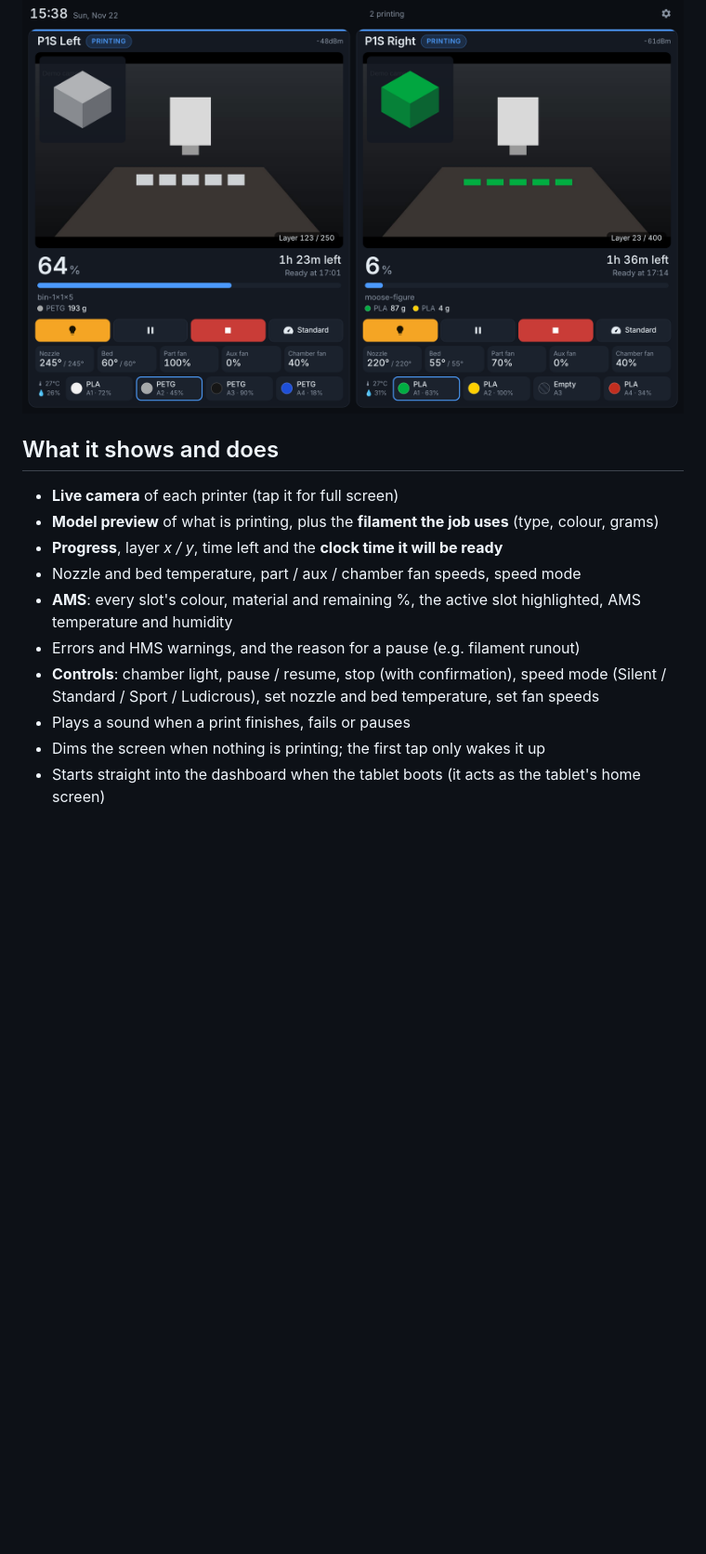
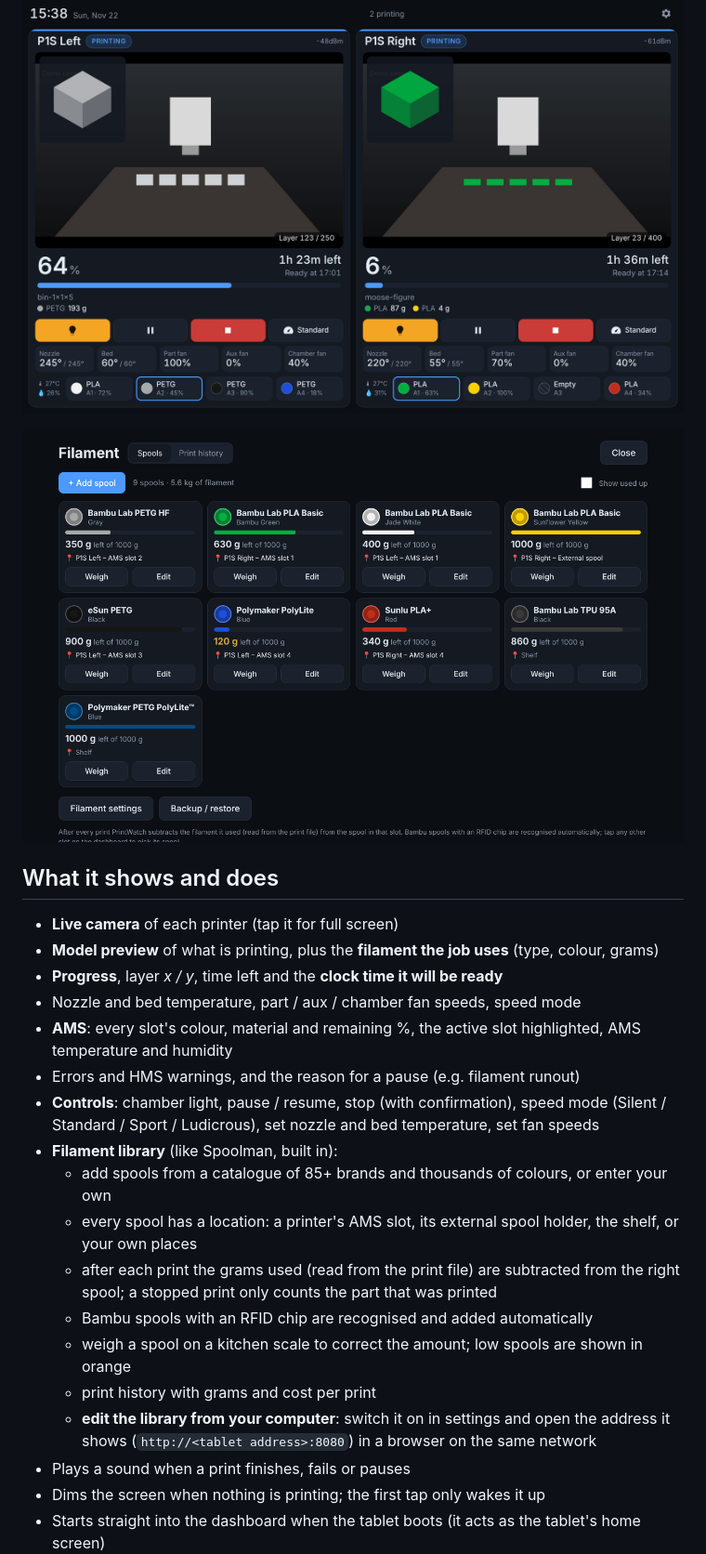
Before and after one commit to TheMaritimePilot/PrintWatch, a Markdown page: README.md, the part around one of its changes. Shown at 93% size. Drawn GitHub-style; pictures changed too: docs/filament.png (added); blank space fills up the shorter version.

```diff
--- a/README.md
+++ b/README.md
@@ -7,6 +7,8 @@ It is completely self-contained: the app talks **directly to your printers over
 network**. There is no server, no Home Assistant, no kiosk browser and no Bambu cloud in between.
 
 ![Dashboard](docs/dashboard.png)
+
+![Filament library](docs/filament.png)
 
 ## What it shows and does
 
@@ -19,6 +21,16 @@ network**. There is no server, no Home Assistant, no kiosk browser and no Bambu
 - Errors and HMS warnings, and the reason for a pause (e.g. filament runout)
 - **Controls**: chamber light, pause / resume, stop (with confirmation), speed mode
   (Silent / Standard / Sport / Ludicrous), set nozzle and bed temperature, set fan speeds
+- **Filament library** (like Spoolman, built in):
+  - add spools from a catalogue of 85+ brands and thousands of colours, or enter your own
+  - every spool has a location: a printer's AMS slot, its external spool holder, the shelf, or your own places
+  - after each print the grams used (read from the print file) are subtracted from the right spool;
+    a stopped print only counts the part that was printed
+  - Bambu spools with an RFID chip are recognised and added automatically
+  - weigh a spool on a kitchen scale to correct the amount; low spools are shown in orange
+  - print history with grams and cost per print
+  - **edit the library from your computer**: switch it on in settings and open the address it shows
+    (`http://<tablet address>:8080`) in a browser on the same network
 - Plays a sound when a print finishes, fails or pauses
 - Dims the screen when nothing is printing; the first tap only wakes it up
 - Starts straight into the dashboard when the tablet boots (it acts as the tablet's home screen)
```
Also changed, not shown: other parts of README.md (+14 -0 lines), 11 other files.
